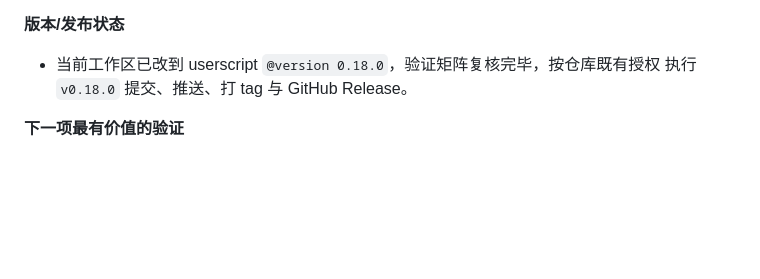
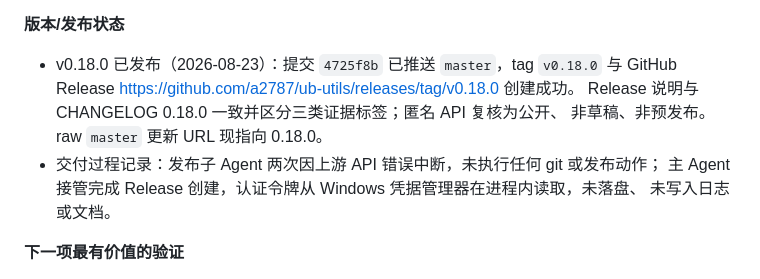
Before and after one commit to a2787/ub-utils, a Markdown page: MAINTENANCE.md, the part around the change. Rendered like a GitHub page; blank space fills up the shorter version.

Commit message:
docs: 记录 v0.18.0 发布完成状态与验证证据
v0.18.0 已推送至 origin/master（4725f8b），tag 与 GitHub Release
均已创建并经匿名 API 复核为公开、非草稿。补交上一轮发布中断前
未完成的维护文档收尾。

```diff
--- a/MAINTENANCE.md
+++ b/MAINTENANCE.md
@@ -947,8 +947,13 @@ B站播放器浮动弹幕入口、微博楼中楼行内入口。
 
 **版本/发布状态**
 
-- 当前工作区已改到 userscript `@version 0.18.0`，验证矩阵复核完毕，按仓库既有授权
-  执行 `v0.18.0` 提交、推送、打 tag 与 GitHub Release。
+- v0.18.0 已发布（2026-08-23）：提交 `4725f8b` 已推送 `master`，tag `v0.18.0` 与
+  GitHub Release https://github.com/a2787/ub-utils/releases/tag/v0.18.0 创建成功。
+  Release 说明与 CHANGELOG 0.18.0 一致并区分三类证据标签；匿名 API 复核为公开、
+  非草稿、非预发布。raw `master` 更新 URL 现指向 0.18.0。
+- 交付过程记录：发布子 Agent 两次因上游 API 错误中断，未执行任何 git 或发布动作；
+  主 Agent 接管完成 Release 创建，认证令牌从 Windows 凭据管理器在进程内读取，未落盘、
+  未写入日志或文档。
 
 **下一项最有价值的验证**
 
```
